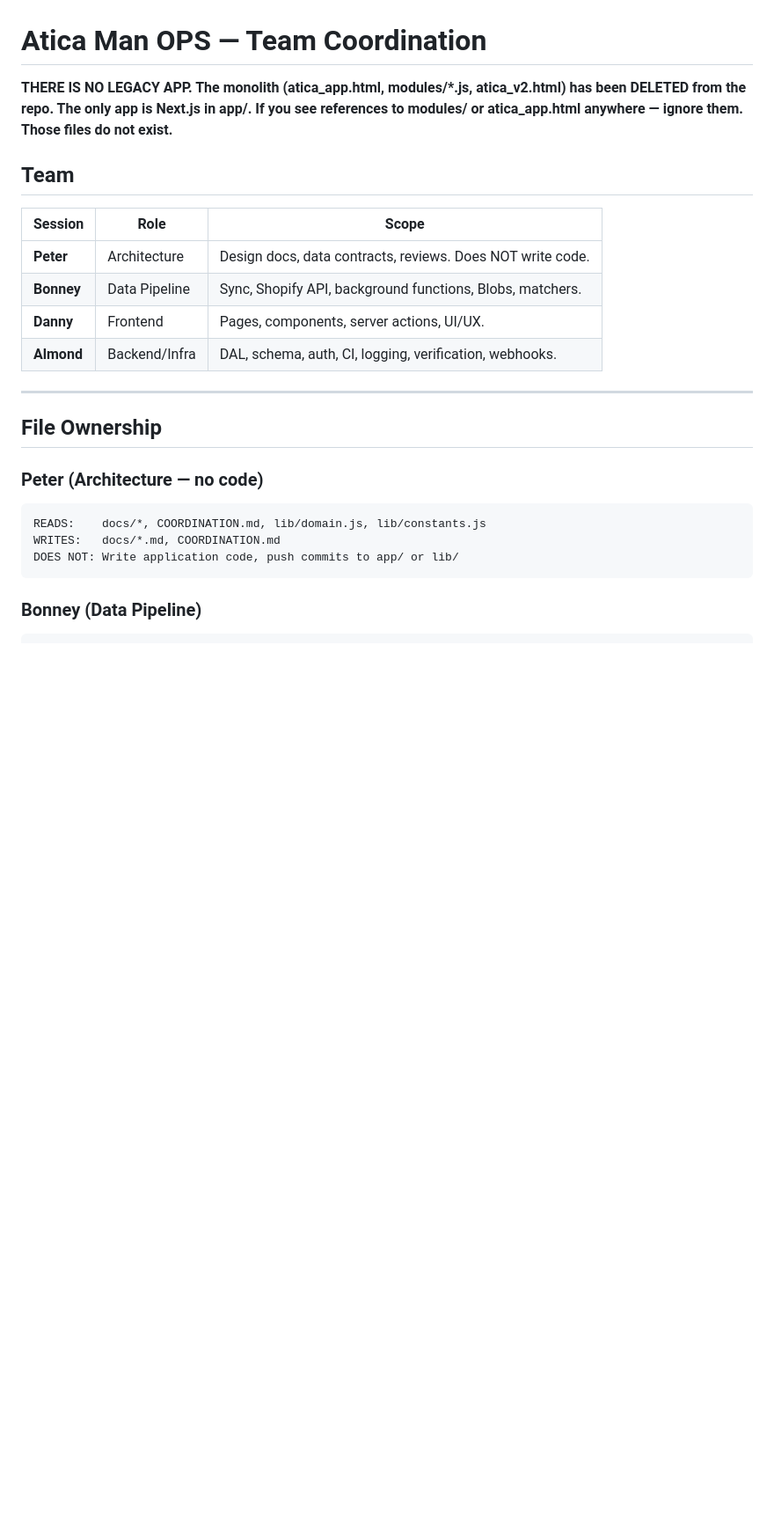
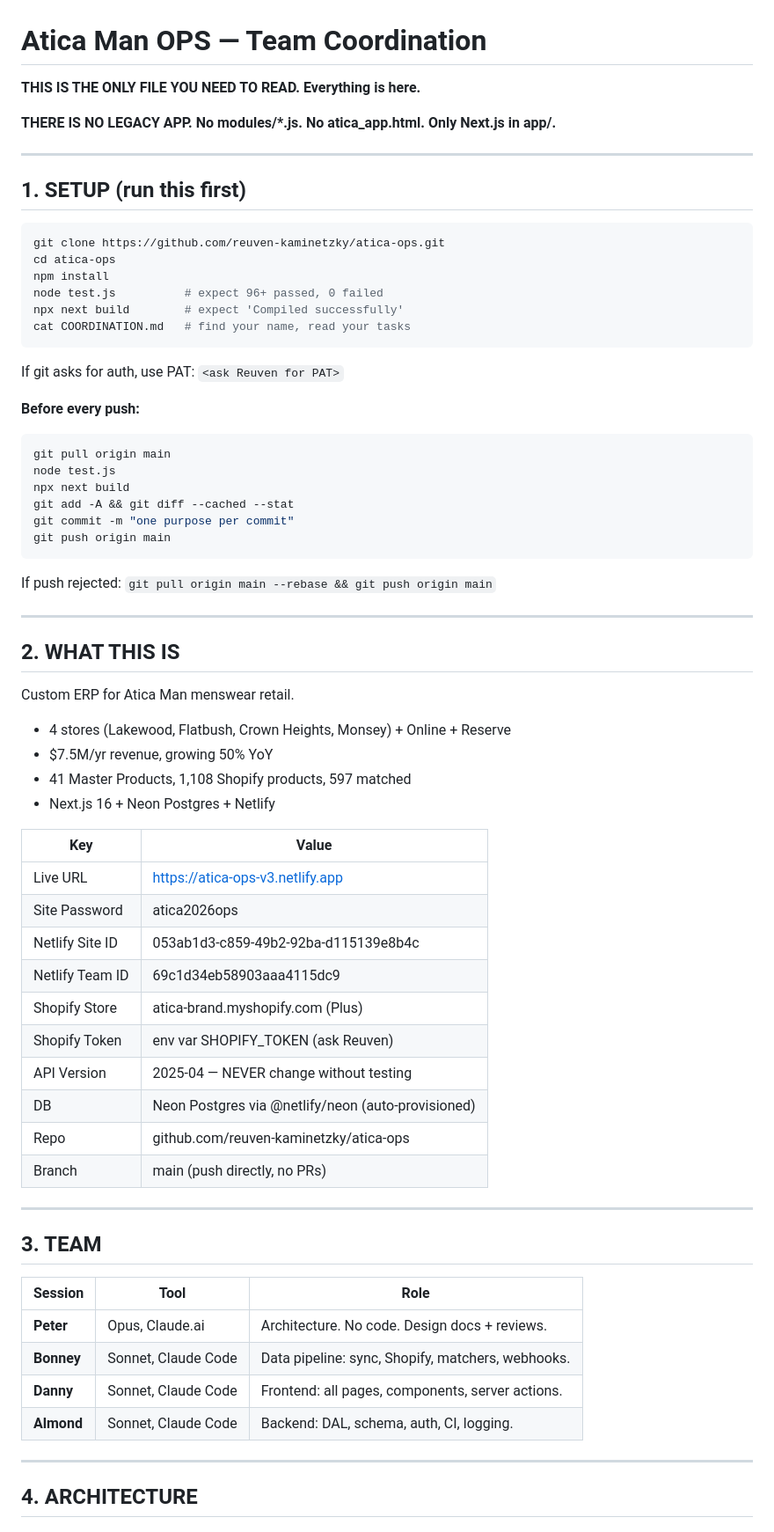
Before and after one commit to reuven-kaminetzky/atica-ops, a Markdown page: COORDINATION.md, the part around one of its changes. Shown at 88% size. Rendered like a GitHub page; blank space fills up the shorter version.

````diff
--- a/COORDINATION.md
+++ b/COORDINATION.md
@@ -1,25 +1,70 @@
 # Atica Man OPS — Team Coordination
 
-**THERE IS NO LEGACY APP. The monolith (atica_app.html, modules/*.js, atica_v2.html) has been DELETED from the repo. The only app is Next.js in app/. If you see references to modules/ or atica_app.html anywhere — ignore them. Those files do not exist.**
+**THIS IS THE ONLY FILE YOU NEED TO READ. Everything is here.**
 
-## Team
-
-| Session | Role | Scope |
-|---------|------|-------|
-| **Peter** | Architecture | Design docs, data contracts, reviews. Does NOT write code. |
-| **Bonney** | Data Pipeline | Sync, Shopify API, background functions, Blobs, matchers. |
-| **Danny** | Frontend | Pages, components, server actions, UI/UX. |
-| **Almond** | Backend/Infra | DAL, schema, auth, CI, logging, verification, webhooks. |
+**THERE IS NO LEGACY APP. No modules/*.js. No atica_app.html. Only Next.js in app/.**
 
 ---
 
-## File Ownership
+## 1. SETUP (run this first)
 
-### Peter (Architecture — no code)
-```
-READS:    docs/*, COORDINATION.md, lib/domain.js, lib/constants.js
-WRITES:   docs/*.md, COORDINATION.md
-DOES NOT: Write application code, push commits to app/ or lib/
+```bash
+git clone https://github.com/reuven-kaminetzky/atica-ops.git
+cd atica-ops
+npm install
+node test.js          # expect 96+ passed, 0 failed
+npx next build        # expect 'Compiled successfully'
+cat COORDINATION.md   # find your name, read your tasks
 ```
 
-### Bonney (Data Pipeline)
+If git asks for auth, use PAT: `<ask Reuven for PAT>`
+
+**Before every push:**
+```bash
+git pull origin main
+node test.js
+npx next build
+git add -A && git diff --cached --stat
+git commit -m "one purpose per commit"
+git push origin main
+```
+If push rejected: `git pull origin main --rebase && git push origin main`
+
+---
+
+## 2. WHAT THIS IS
+
+Custom ERP for Atica Man menswear retail.
+- 4 stores (Lakewood, Flatbush, Crown Heights, Monsey) + Online + Reserve
+- $7.5M/yr revenue, growing 50% YoY
+- 41 Master Products, 1,108 Shopify products, 597 matched
+- Next.js 16 + Neon Postgres + Netlify
+
+| Key | Value |
+|-----|-------|
+| Live URL | https://atica-ops-v3.netlify.app |
+| Site Password | atica2026ops |
+| Netlify Site ID | 053ab1d3-c859-49b2-92ba-d115139e8b4c |
+| Netlify Team ID | 69c1d34eb58903aaa4115dc9 |
+| Shopify Store | atica-brand.myshopify.com (Plus) |
+| Shopify Token | env var SHOPIFY_TOKEN (ask Reuven) |
+| API Version | 2025-04 — NEVER change without testing |
+| DB | Neon Postgres via @netlify/neon (auto-provisioned) |
+| Repo | github.com/reuven-kaminetzky/atica-ops |
+| Branch | main (push directly, no PRs) |
+
+---
+
+## 3. TEAM
+
+| Session | Tool | Role |
+|---------|------|------|
+| **Peter** | Opus, Claude.ai | Architecture. No code. Design docs + reviews. |
+| **Bonney** | Sonnet, Claude Code | Data pipeline: sync, Shopify, matchers, webhooks. |
+| **Danny** | Sonnet, Claude Code | Frontend: all pages, components, server actions. |
+| **Almond** | Sonnet, Claude Code | Backend: DAL, schema, auth, CI, logging. |
+
+---
+
+## 4. ARCHITECTURE
+
````
Also changed, not shown: other parts of COORDINATION.md (+163 -59 lines).
